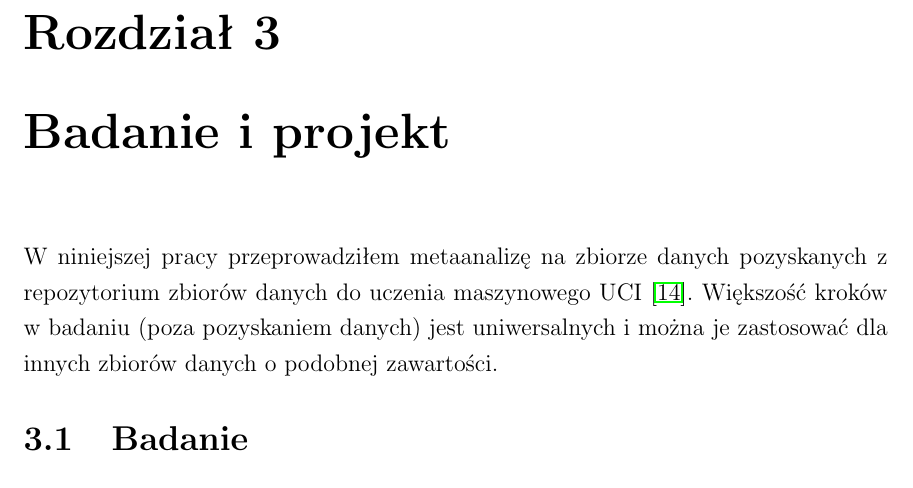
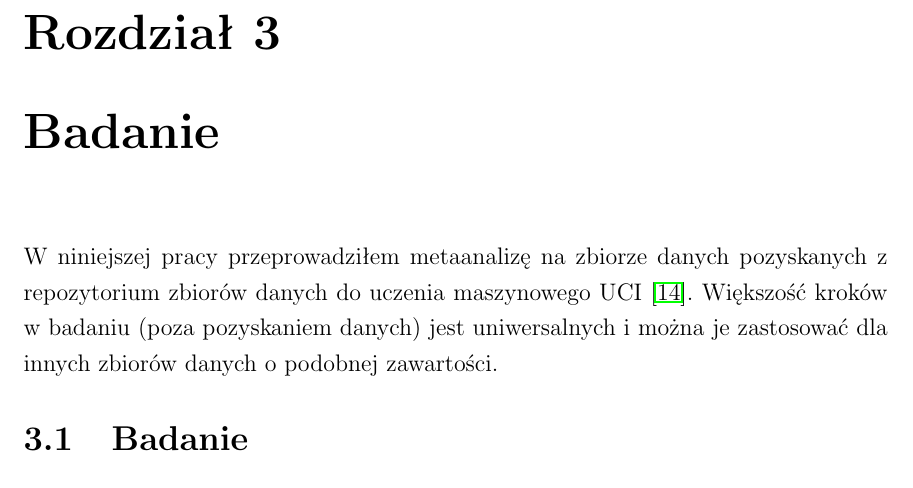
Before and after one commit to mMosiur/Licencjat-Informatyka, a LaTeX thesis (Source/thesis.tex, which reads Source/chapter3.tex): part of page 14 of 25, cut so that both start at the same text. Compiled offline with pdfLaTeX.

Commit message:
Zmiana nazwy rozdziału 3 (Badanie)

```diff
--- a/Source/chapter3.tex
+++ b/Source/chapter3.tex
@@ -1,4 +1,4 @@
-\chapter{Badanie i projekt}
+\chapter{Badanie}
 
 W niniejszej pracy przeprowadziłem metaanalizę na zbiorze danych pozyskanych z repozytorium zbiorów danych do uczenia maszynowego UCI \cite{Dua:2021}.
 Większość kroków w badaniu (poza pozyskaniem danych) jest uniwersalnych i można je zastosować dla innych zbiorów danych o podobnej zawartości.
```
